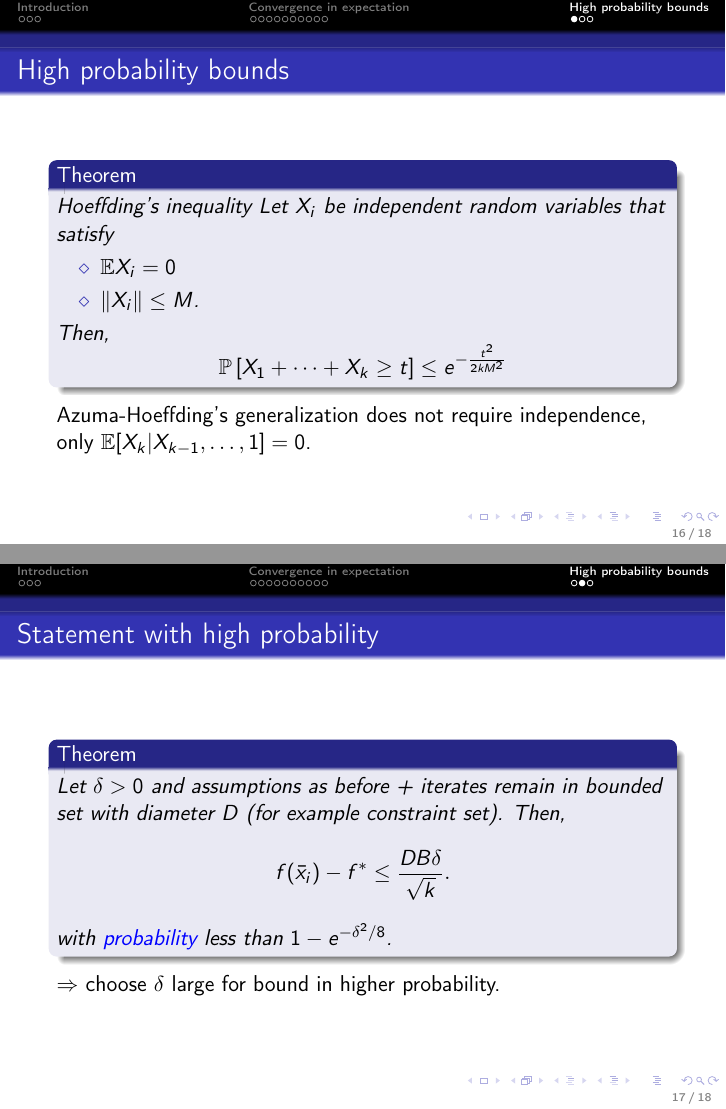
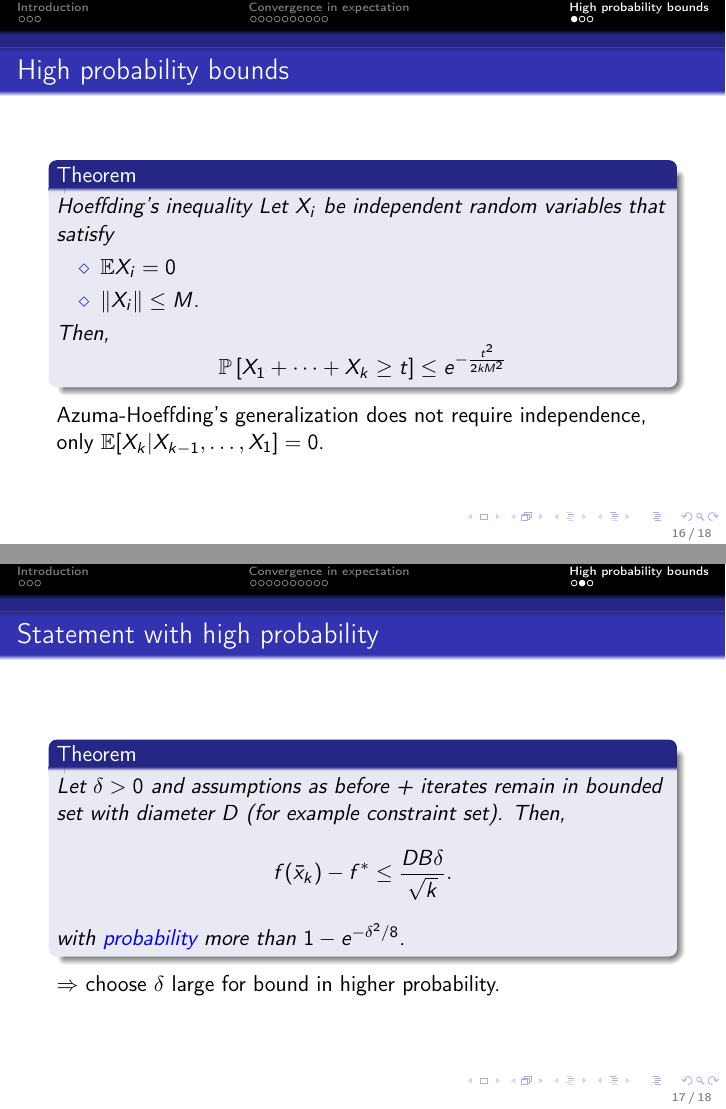
Before and after one commit to AxelBohm/optimization-for-DS-lecture, LaTeX slides (slides/04_Stochastic-Gradient-Descent/SGD.tex): pages 16 and 17 of 18, joined at a grey line. Compiled offline with pdfLaTeX.

Commit message:
typos I noticed during the lecture

```diff
--- a/slides/04_Stochastic-Gradient-Descent/SGD.tex
+++ b/slides/04_Stochastic-Gradient-Descent/SGD.tex
@@ -268,7 +268,7 @@
     \end{equation}
   \end{theorem}
 
-  Azuma-Hoeffding's generalization does not require independence, only $\E[X_k| X_{k-1}, \dots, 1]=0$.
+  Azuma-Hoeffding's generalization does not require independence, only $\E[X_k| X_{k-1}, \dots, X_1]=0$.
 \end{frame}
 
 
@@ -277,9 +277,9 @@
   \begin{theorem}
     Let $\delta>0$ and assumptions as before + iterates remain in bounded set with diameter $D$ (for example constraint set). Then,
     \begin{equation}
-       f(\bar{x}_i) - f^* \le \frac{D B \delta}{\sqrt{k}}.
+       f(\bar{x}_k) - f^* \le \frac{D B \delta}{\sqrt{k}}.
     \end{equation}
-    with \textcolor{blue}{probability} less than $1-e^{-\delta^2/8}$.
+    with \textcolor{blue}{probability} more than $1-e^{-\delta^2/8}$.
   \end{theorem}
   $\Rightarrow$ choose $\delta$ large for bound in higher probability.
 \end{frame}
```
Also changed, not shown: slides/04_Stochastic-Gradient-Descent/SGD.pdf, slides/04_Stochastic-Gradient-Descent/SGD.tex (6 more changed lines).
